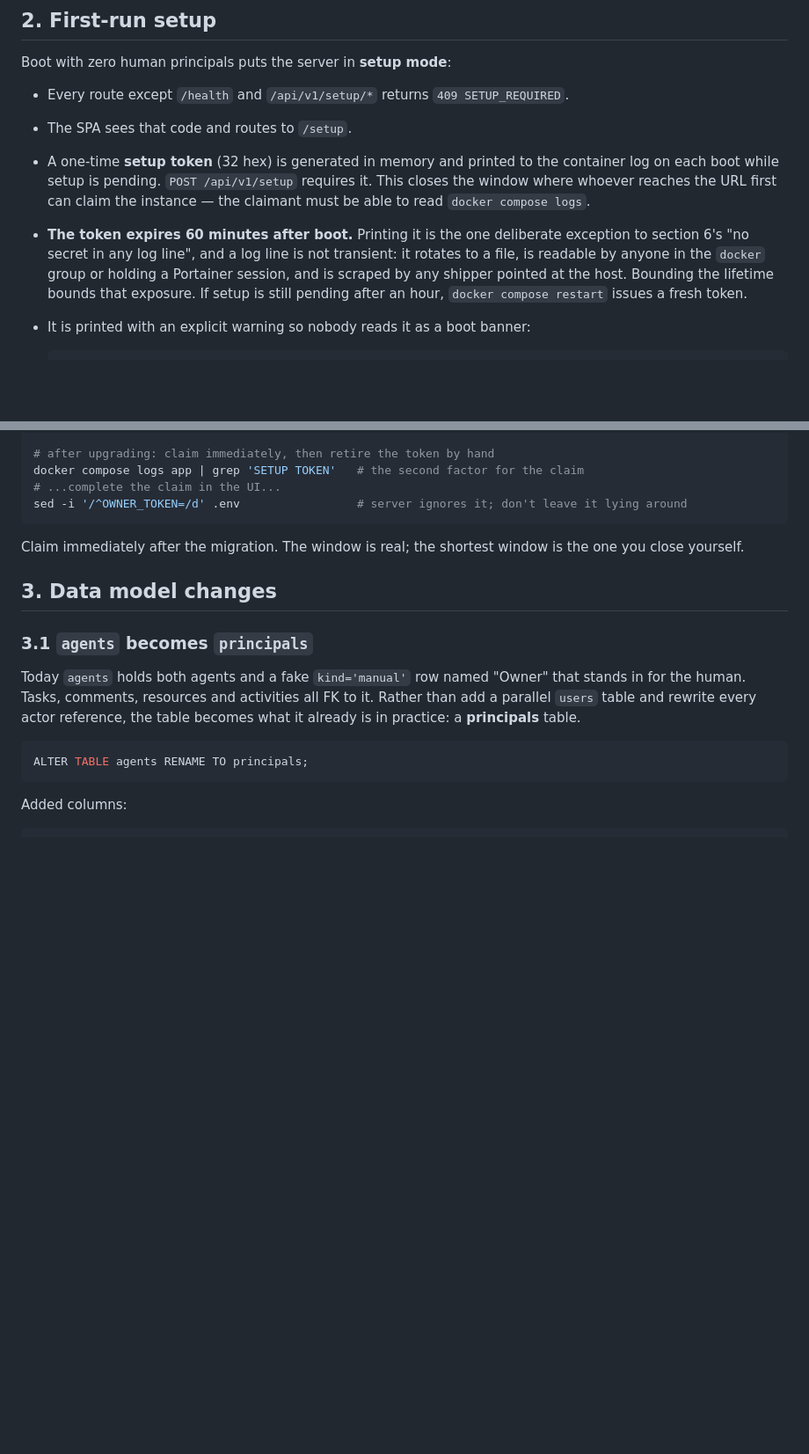
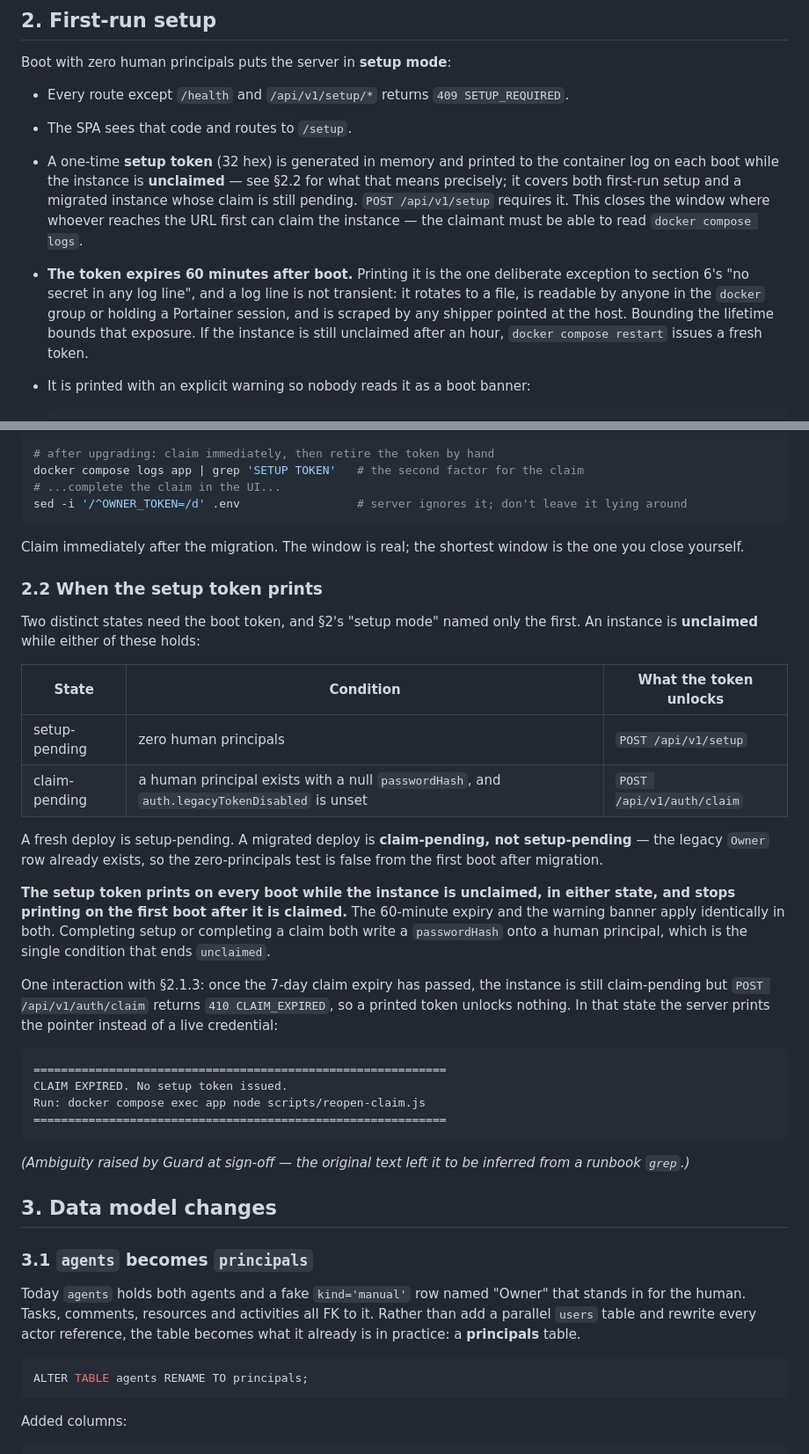
Before and after one commit to duper508/maxbot-project-tracker, a Markdown page: docs/ADMIN_IDENTITY_SPEC.md, 2 parts joined by grey strips. Shown at 88% size. GitHub-like rendering; blank space fills up the shorter version.

Commit message:
docs: state explicitly when the setup token prints
Guard's sign-off flagged one ambiguity: section 2 printed the setup token
"while setup is pending", but the section 2.1 claim path needs it too, and a
migrated instance is not setup-pending (the legacy Owner row already exists,
so the zero-principals test is false).

New section 2.2 defines "unclaimed" as setup-pending OR claim-pending, and
states that the token prints on every boot while unclaimed in either state.
Adds the claim-expiry case: after the 7-day expiry the token would unlock
nothing, so the server prints a pointer to scripts/reopen-claim.js instead.

Also records Guard's own erratum on the vendored review copy: the non-constant
-time compare is at lib/auth.ts:57, not routes/auth.ts:41 (the call site). The
review text stays verbatim as reviewed.

Co-Authored-By: Claude Opus 5 <noreply@anthropic.com>

````diff
--- a/docs/ADMIN_IDENTITY_SPEC.md
+++ b/docs/ADMIN_IDENTITY_SPEC.md
@@ -74,15 +74,17 @@ Boot with zero human principals puts the server in **setup mode**:
 - Every route except `/health` and `/api/v1/setup/*` returns `409 SETUP_REQUIRED`.
 - The SPA sees that code and routes to `/setup`.
 - A one-time **setup token** (32 hex) is generated in memory and printed to the
-  container log on each boot while setup is pending. `POST /api/v1/setup` requires
-  it. This closes the window where whoever reaches the URL first can claim the
-  instance — the claimant must be able to read `docker compose logs`.
+  container log on each boot while the instance is **unclaimed** — see §2.2 for what
+  that means precisely; it covers both first-run setup and a migrated instance whose
+  claim is still pending. `POST /api/v1/setup` requires it. This closes the window
+  where whoever reaches the URL first can claim the instance — the claimant must be
+  able to read `docker compose logs`.
 - **The token expires 60 minutes after boot.** Printing it is the one deliberate
   exception to section 6's "no secret in any log line", and a log line is not
   transient: it rotates to a file, is readable by anyone in the `docker` group or
   holding a Portainer session, and is scraped by any shipper pointed at the host.
-  Bounding the lifetime bounds that exposure. If setup is still pending after an
-  hour, `docker compose restart` issues a fresh token.
+  Bounding the lifetime bounds that exposure. If the instance is still unclaimed
+  after an hour, `docker compose restart` issues a fresh token.
 - It is printed with an explicit warning so nobody reads it as a boot banner:
 
   ```
@@ -169,6 +171,41 @@ sed -i '/^OWNER_TOKEN=/d' .env                 # server ignores it; don't leave
 
 Claim immediately after the migration. The window is real; the shortest window is
 the one you close yourself.
+
+### 2.2 When the setup token prints
+
+Two distinct states need the boot token, and §2's "setup mode" named only the first.
+An instance is **unclaimed** while either of these holds:
+
+| State | Condition | What the token unlocks |
+|-------|-----------|------------------------|
+| setup-pending | zero human principals | `POST /api/v1/setup` |
+| claim-pending | a human principal exists with a null `passwordHash`, and `auth.legacyTokenDisabled` is unset | `POST /api/v1/auth/claim` |
+
+A fresh deploy is setup-pending. A migrated deploy is **claim-pending, not
+setup-pending** — the legacy `Owner` row already exists, so the zero-principals test
+is false from the first boot after migration.
+
+**The setup token prints on every boot while the instance is unclaimed, in either
+state, and stops printing on the first boot after it is claimed.** The 60-minute
+expiry and the warning banner apply identically in both. Completing setup or
+completing a claim both write a `passwordHash` onto a human principal, which is the
+single condition that ends `unclaimed`.
+
+One interaction with §2.1.3: once the 7-day claim expiry has passed, the instance is
+still claim-pending but `POST /api/v1/auth/claim` returns `410 CLAIM_EXPIRED`, so a
+printed token unlocks nothing. In that state the server prints the pointer instead
+of a live credential:
+
+```
+============================================================
+CLAIM EXPIRED. No setup token issued.
+Run: docker compose exec app node scripts/reopen-claim.js
+============================================================
+```
+
+*(Ambiguity raised by Guard at sign-off — the original text left it to be inferred
+from a runbook `grep`.)*
 
 ## 3. Data model changes
 
````
Also changed, not shown: docs/reviews/2026-09-19-security-review-guard.md (+7 -0 lines).
